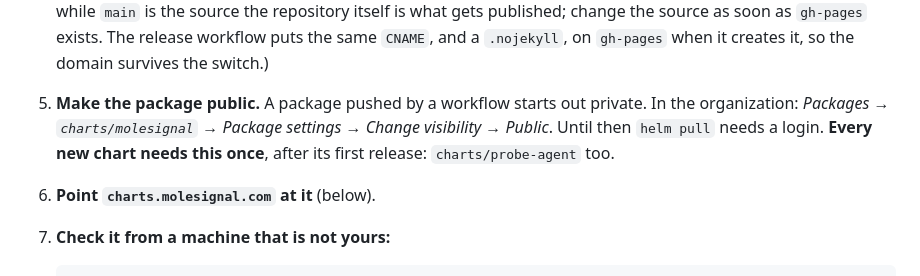
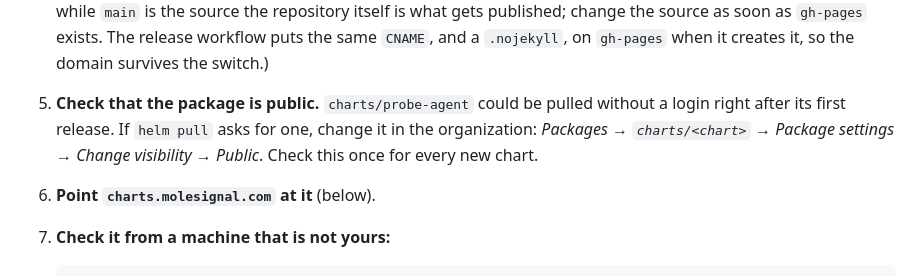
Before and after one commit to molesignal/molesignal-helm, a Markdown page: docs/publishing.md, the part around the change. GitHub-like rendering.

Commit message:
docs: a new chart's package may already be public
The first release of probe-agent could be pulled without a login, so this step is a check rather than
something every new chart has to do.

```diff
--- a/docs/publishing.md
+++ b/docs/publishing.md
@@ -50,10 +50,9 @@ GitHub organization or repository.
    harmless, but while `main` is the source the repository itself is what gets published; change the
    source as soon as `gh-pages` exists. The release workflow puts the same `CNAME`, and a
    `.nojekyll`, on `gh-pages` when it creates it, so the domain survives the switch.)
-5. **Make the package public.** A package pushed by a workflow starts out private. In the
-   organization: *Packages → `charts/molesignal` → Package settings → Change visibility →
-   Public*. Until then `helm pull` needs a login. **Every new chart needs this once**, after its first
-   release: `charts/probe-agent` too.
+5. **Check that the package is public.** `charts/probe-agent` could be pulled without a login right after
+   its first release. If `helm pull` asks for one, change it in the organization: *Packages →
+   `charts/<chart>` → Package settings → Change visibility → Public*. Check this once for every new chart.
 6. **Point `charts.molesignal.com` at it** (below).
 7. **Check it from a machine that is not yours:**
 
```
